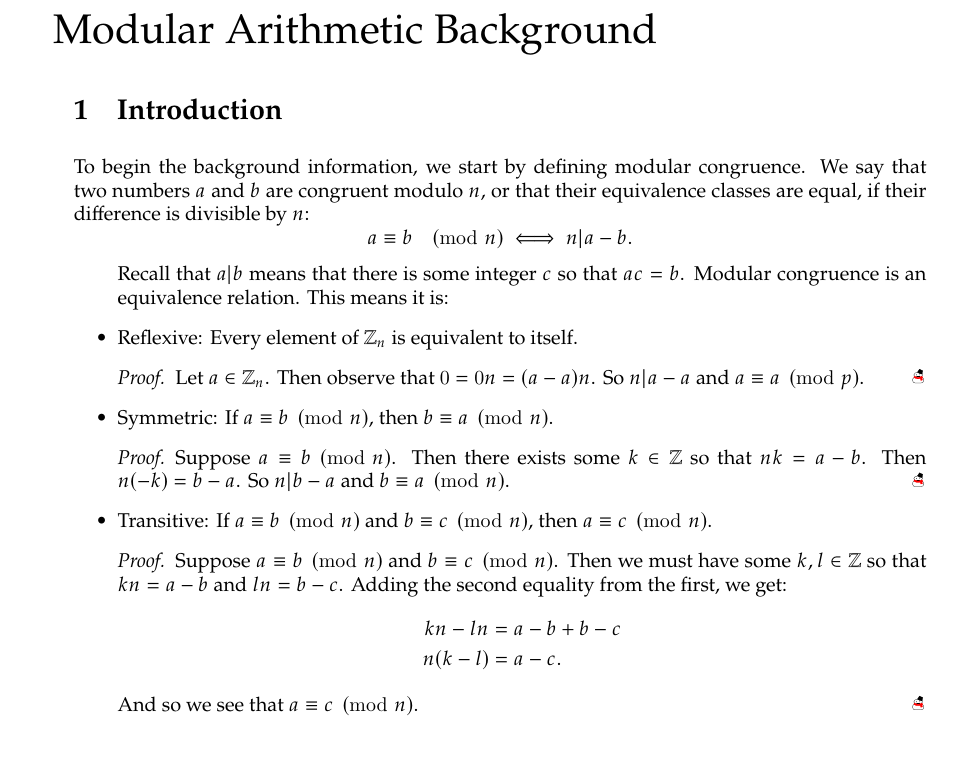
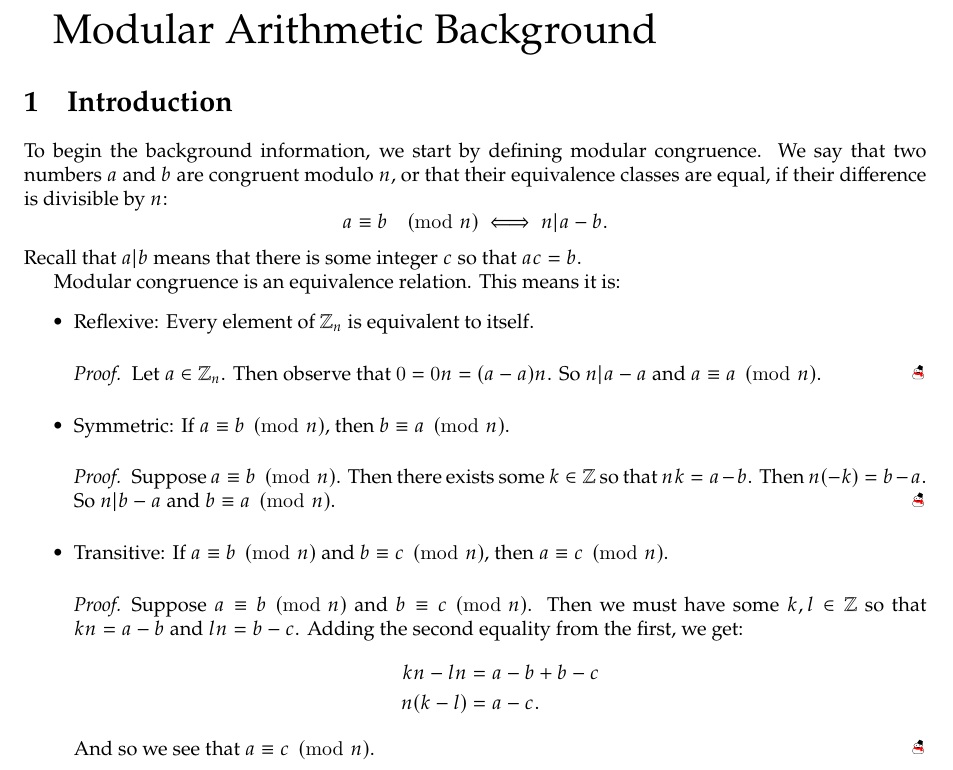
Before and after one commit to uofc-tboyko/cpsc-329-project, a LaTeX document (ModularInfo/main.tex): part of the page, cut so that both start at the same text. Compiled offline with pdfLaTeX.

```diff
--- a/ModularInfo/main.tex
+++ b/ModularInfo/main.tex
@@ -4,8 +4,6 @@
 \begin{document}
 \huge Modular Arithmetic Background
 \normalsize
-\begin{enumerate}
-
 \section{Introduction}
 
 To begin the background information, we start by defining modular congruence. We say that two numbers $a$ and $b$ are congruent modulo $n$, or that their equivalence classes are equal, if their difference is divisible by $n$:
@@ -19,7 +17,7 @@
 
     \item Reflexive: Every element of $\mathbb{Z}_n$ is equivalent to itself.
         \begin{proof}
-                Let $a\in \mathbb{Z}_n$. Then observe that $0=0n=(a-a)n$. So $n|a-a$ and $a\equiv a\pmod{p}$.
+            Let $a\in \mathbb{Z}_n$. Then observe that $0=0n=(a-a)n$. So $n|a-a$ and $a\equiv a\pmod{n}$.
         \end{proof}
     \item Symmetric: If $a\equiv b\pmod{n}$, then $b\equiv a \pmod{n}$.
         \begin{proof}
```
Also changed, not shown: ModularInfo/main.pdf, ModularInfo/main.tex (2 more changed lines), 3 other files. Lines whose indentation alone changed are shown as unchanged.
